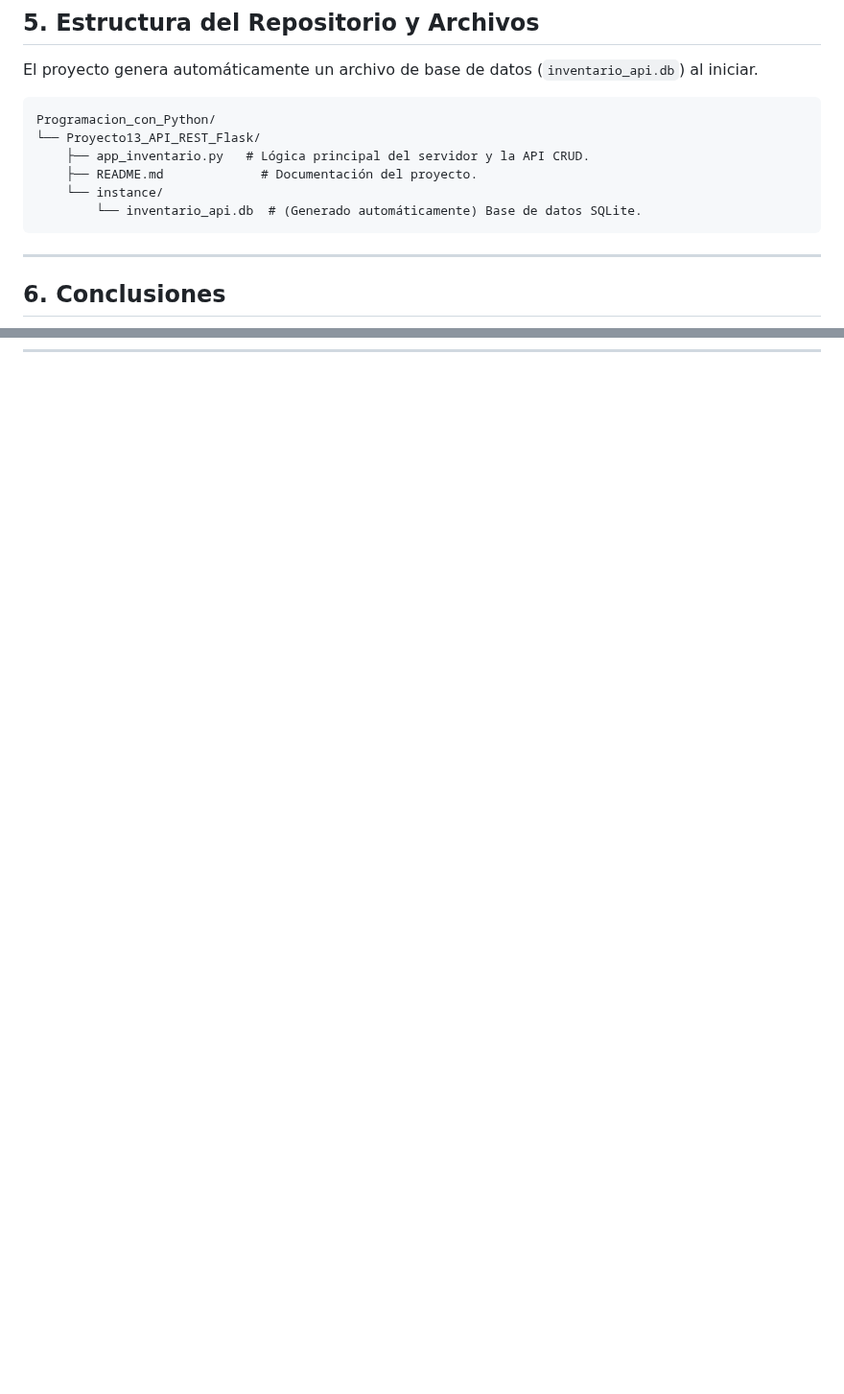
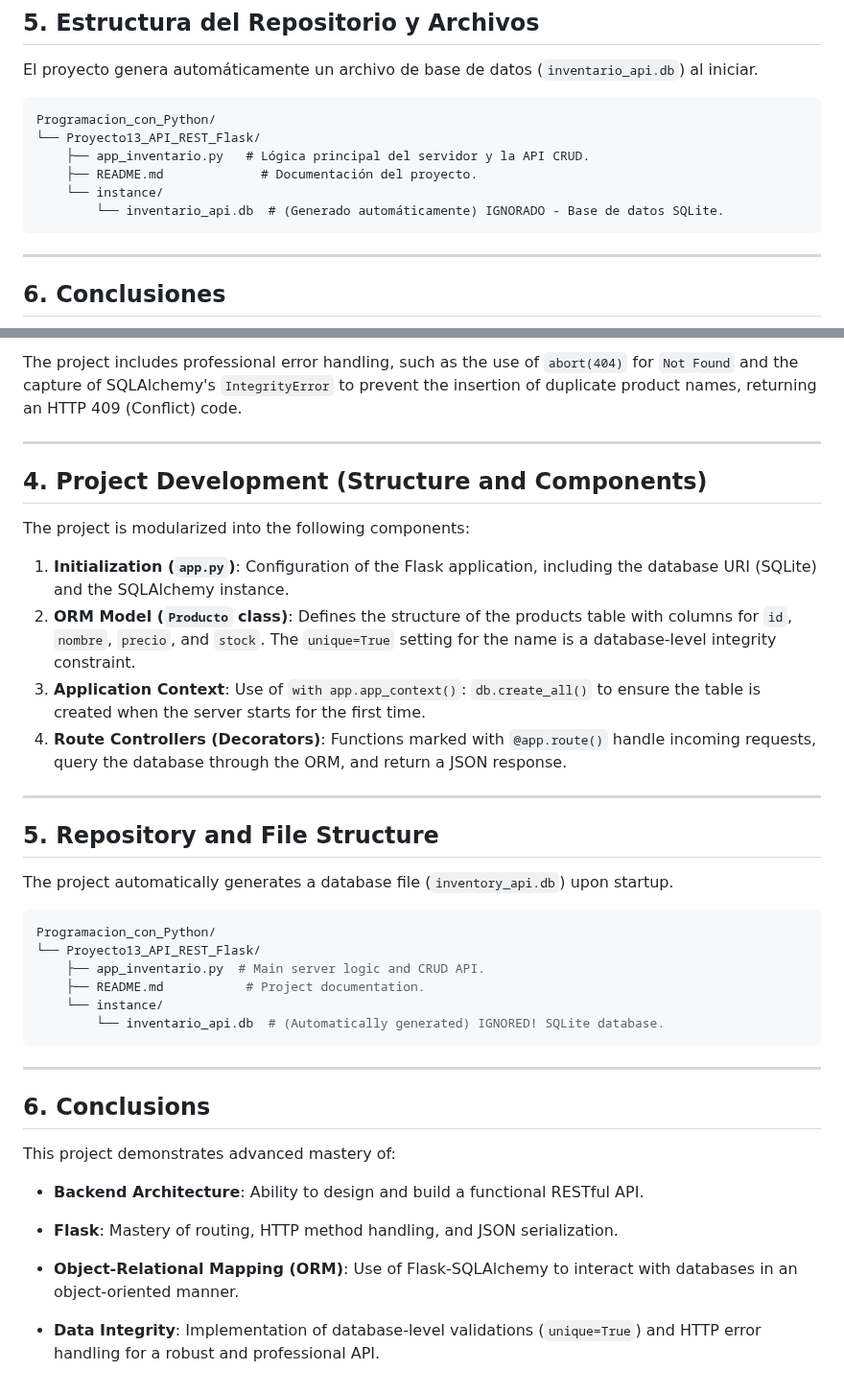
Before and after one commit to ciroduro01/Programacion_con_Python, a Markdown page: Proyecto13_API_REST_Flask/README.md, 2 parts joined by grey strips. Shown at 96% size. Rendered like a GitHub page; blank space fills up the shorter version.

````diff
--- a/Proyecto13_API_REST_Flask/README.md
+++ b/Proyecto13_API_REST_Flask/README.md
@@ -67,7 +67,7 @@ Programacion_con_Python/
     ├── app_inventario.py   # Lógica principal del servidor y la API CRUD.
     ├── README.md             # Documentación del proyecto.
     └── instance/
-        └── inventario_api.db  # (Generado automáticamente) Base de datos SQLite.
+        └── inventario_api.db  # (Generado automáticamente) IGNORADO - Base de datos SQLite.
 ```
 
 -----
@@ -84,0 +128,40 @@ Este proyecto demuestra un dominio avanzado de:
+The project includes professional error handling, such as the use of `abort(404)` for `Not Found` and the capture of SQLAlchemy's `IntegrityError` to prevent the insertion of duplicate product names, returning an HTTP 409 (Conflict) code.
+
+---
+
+## 4. Project Development (Structure and Components)
+
+The project is modularized into the following components:
+
+1. **Initialization (`app.py`)**: Configuration of the Flask application, including the database URI (SQLite) and the SQLAlchemy instance.
+2. **ORM Model (`Producto` class)**: Defines the structure of the products table with columns for `id`, `nombre`, `precio`, and `stock`. The `unique=True` setting for the name is a database-level integrity constraint.
+3. **Application Context**: Use of `with app.app_context()`: `db.create_all()` to ensure the table is created when the server starts for the first time.
+4. **Route Controllers (Decorators)**: Functions marked with `@app.route()` handle incoming requests, query the database through the ORM, and return a JSON response.
+
+---
+
+## 5. Repository and File Structure
+
+The project automatically generates a database file (`inventory_api.db`) upon startup.
+
+```bash
+Programacion_con_Python/
+└── Proyecto13_API_REST_Flask/
+    ├── app_inventario.py  # Main server logic and CRUD API.
+    ├── README.md           # Project documentation.
+    └── instance/
+        └── inventario_api.db  # (Automatically generated) IGNORED! SQLite database.
+```
+
+---
+
+## 6. Conclusions
+
+This project demonstrates advanced mastery of:
+
+* **Backend Architecture**: Ability to design and build a functional RESTful API.
+* **Flask**: Mastery of routing, HTTP method handling, and JSON serialization.
+
+* **Object-Relational Mapping (ORM)**: Use of Flask-SQLAlchemy to interact with databases in an object-oriented manner.
+
+* **Data Integrity**: Implementation of database-level validations (`unique=True`) and HTTP error handling for a robust and professional API.
````
Also changed, not shown: other parts of Proyecto13_API_REST_Flask/README.md (+43 -0 lines).
